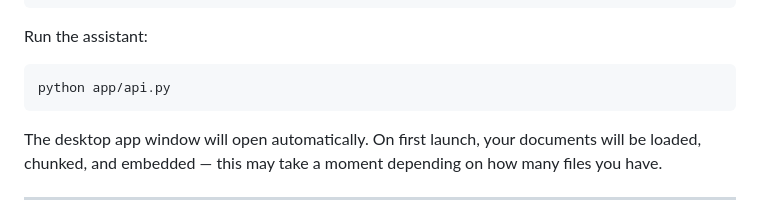
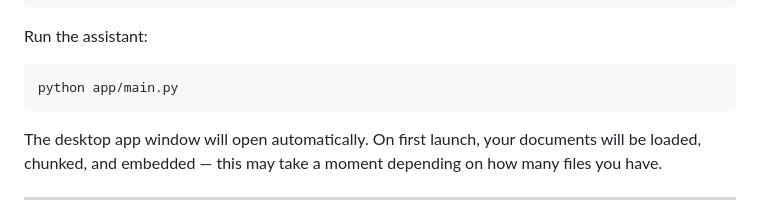
Before and after one commit to sudeyldz10/local-rag-ai-assistant, a Markdown page: README.md, the part around the change. GitHub-like rendering.

Commit message:
modified

````diff
--- a/README.md
+++ b/README.md
@@ -234,7 +234,7 @@ DOCS_PATH=/path/to/your/documents
 
 Run the assistant:
 ```bash
-python app/api.py
+python app/main.py
 ```
 
 The desktop app window will open automatically. On first launch, your documents will be loaded, chunked, and embedded — this may take a moment depending on how many files you have.
````
